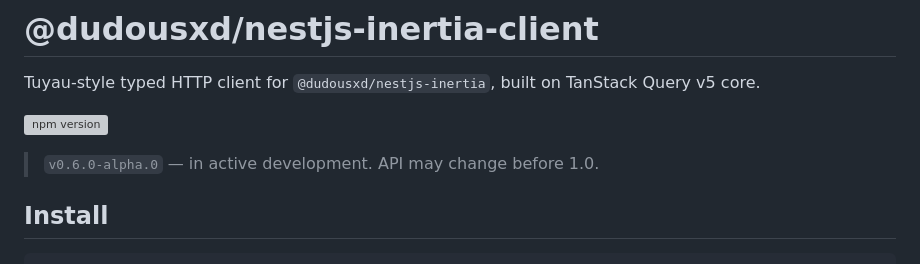
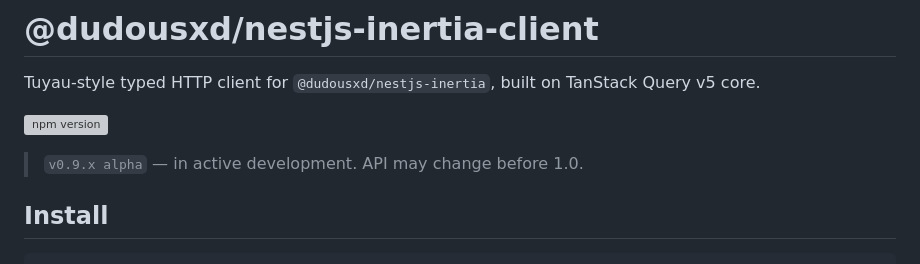
Before and after one commit to DavideCarvalho/nestjs-inertia, a Markdown page: packages/client/README.md, the part around the change. GitHub-like rendering; grey boxes are pictures that could not be loaded.

```diff
--- a/packages/client/README.md
+++ b/packages/client/README.md
@@ -4,7 +4,7 @@ Tuyau-style typed HTTP client for `@dudousxd/nestjs-inertia`, built on TanStack
 
 [![npm version](https://img.shields.io/npm/v/@dudousxd/nestjs-inertia-client)](https://www.npmjs.com/package/@dudousxd/nestjs-inertia-client)
 
-> `v0.6.0-alpha.0` — in active development. API may change before 1.0.
+> `v0.9.x alpha` — in active development. API may change before 1.0.
 
 ## Install
 
```
Also changed, not shown: README.md (+9 -9 lines), packages/core/README.md (+2 -2 lines).
